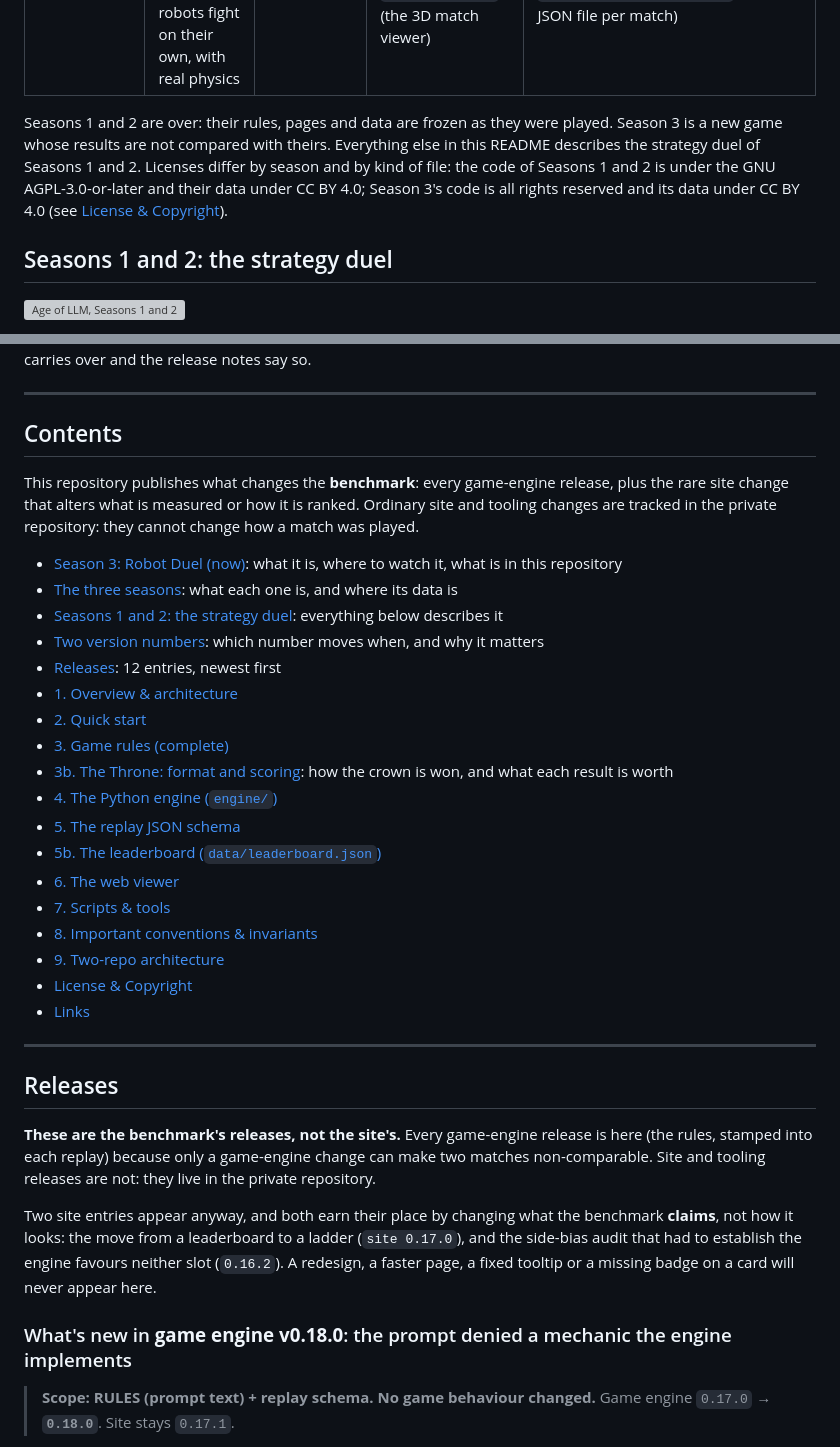
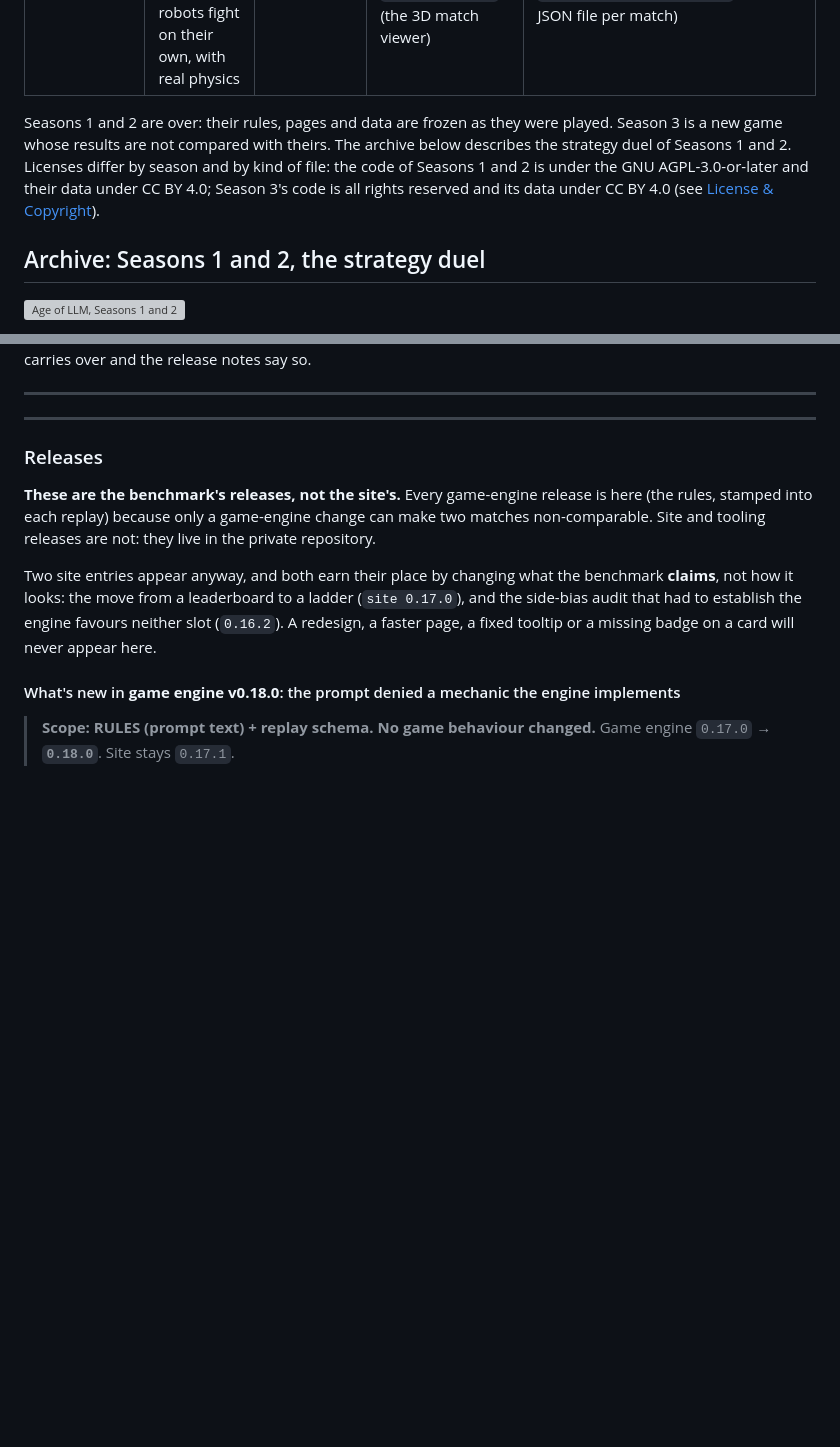
Before and after one commit to Macmachi/ageofllm-benchmark-viewer, a Markdown page: README.md, 2 parts joined by grey strips. Drawn GitHub-style; blank space fills up the shorter version; grey boxes are pictures that could not be loaded.

```diff
--- a/README.md
+++ b/README.md
@@ -41,13 +62,13 @@ report of what happened and may redesign, reprogram, or both. The first to win
 
 Seasons 1 and 2 are over: their rules, pages and data are frozen as they were
 played. Season 3 is a new game whose results are not compared with theirs.
-Everything else in this README describes the strategy duel of Seasons 1 and 2.
+The archive below describes the strategy duel of Seasons 1 and 2.
 Licenses differ by season and by kind of file: the code of Seasons 1 and 2 is
 under the GNU AGPL-3.0-or-later and their data under CC BY 4.0; Season 3's code
 is all rights reserved and its data under CC BY 4.0 (see [License &
 Copyright](#license--copyright)).
 
-## Seasons 1 and 2: the strategy duel
+## Archive: Seasons 1 and 2, the strategy duel
 
 ![Age of LLM, Seasons 1 and 2](assets/images/Cover.png)
 
@@ -110,38 +131,15 @@ could not, the crown carries over and the release notes say so.
 
 ---
 
-## Contents
-
-This repository publishes what changes the **benchmark**: every game-engine release, plus the rare site change that alters what is measured or how it is ranked. Ordinary site and tooling changes are tracked in the private repository: they cannot change how a match was played.
-
-- [Season 3: Robot Duel (now)](#season-3-robot-duel-now): what it is, where to watch it, what is in this repository
-- [The three seasons](#the-three-seasons): what each one is, and where its data is
-- [Seasons 1 and 2: the strategy duel](#seasons-1-and-2-the-strategy-duel): everything below describes it
-- [Two version numbers](#two-version-numbers): which number moves when, and why it matters
-- [Releases](#releases): 12 entries, newest first
-- [1. Overview & architecture](#1-overview--architecture)
-- [2. Quick start](#2-quick-start)
-- [3. Game rules (complete)](#3-game-rules-complete)
-- [3b. The Throne: format and scoring](#3b-the-throne-format-and-scoring): how the crown is won, and what each result is worth
-- [4. The Python engine (`engine/`)](#4-the-python-engine-engine)
-- [5. The replay JSON schema](#5-the-replay-json-schema)
-- [5b. The leaderboard (`data/leaderboard.json`)](#5b-the-leaderboard-dataleaderboardjson)
-- [6. The web viewer](#6-the-web-viewer)
-- [7. Scripts & tools](#7-scripts--tools)
-- [8. Important conventions & invariants](#8-important-conventions--invariants)
-- [9. Two-repo architecture](#9-two-repo-architecture)
-- [License & Copyright](#license--copyright)
-- [Links](#links)
-
----
-
-## Releases
+---
+
+### Releases
 
 **These are the benchmark's releases, not the site's.** Every game-engine release is here (the rules, stamped into each replay) because only a game-engine change can make two matches non-comparable. Site and tooling releases are not: they live in the private repository.
 
 Two site entries appear anyway, and both earn their place by changing what the benchmark **claims**, not how it looks: the move from a leaderboard to a ladder (`site 0.17.0`), and the side-bias audit that had to establish the engine favours neither slot (`0.16.2`). A redesign, a faster page, a fixed tooltip or a missing badge on a card will never appear here.
 
-### What's new in **game engine v0.18.0**: the prompt denied a mechanic the engine implements
+#### What's new in **game engine v0.18.0**: the prompt denied a mechanic the engine implements
 
 > **Scope: RULES (prompt text) + replay schema. No game behaviour changed.**
 > Game engine `0.17.0` → **`0.18.0`**. Site stays `0.17.1`.
```
Also changed, not shown: other parts of README.md (+87 -66 lines).
